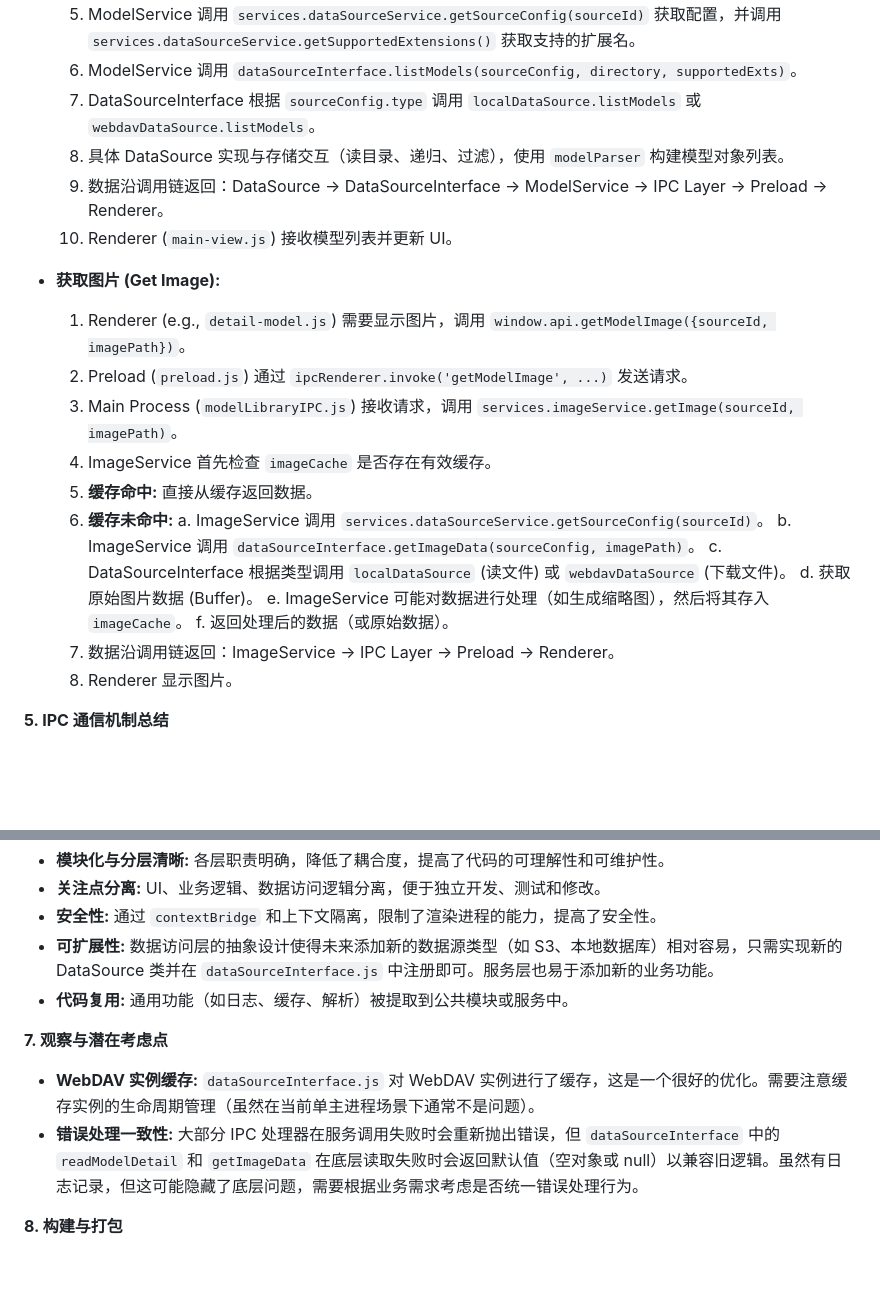
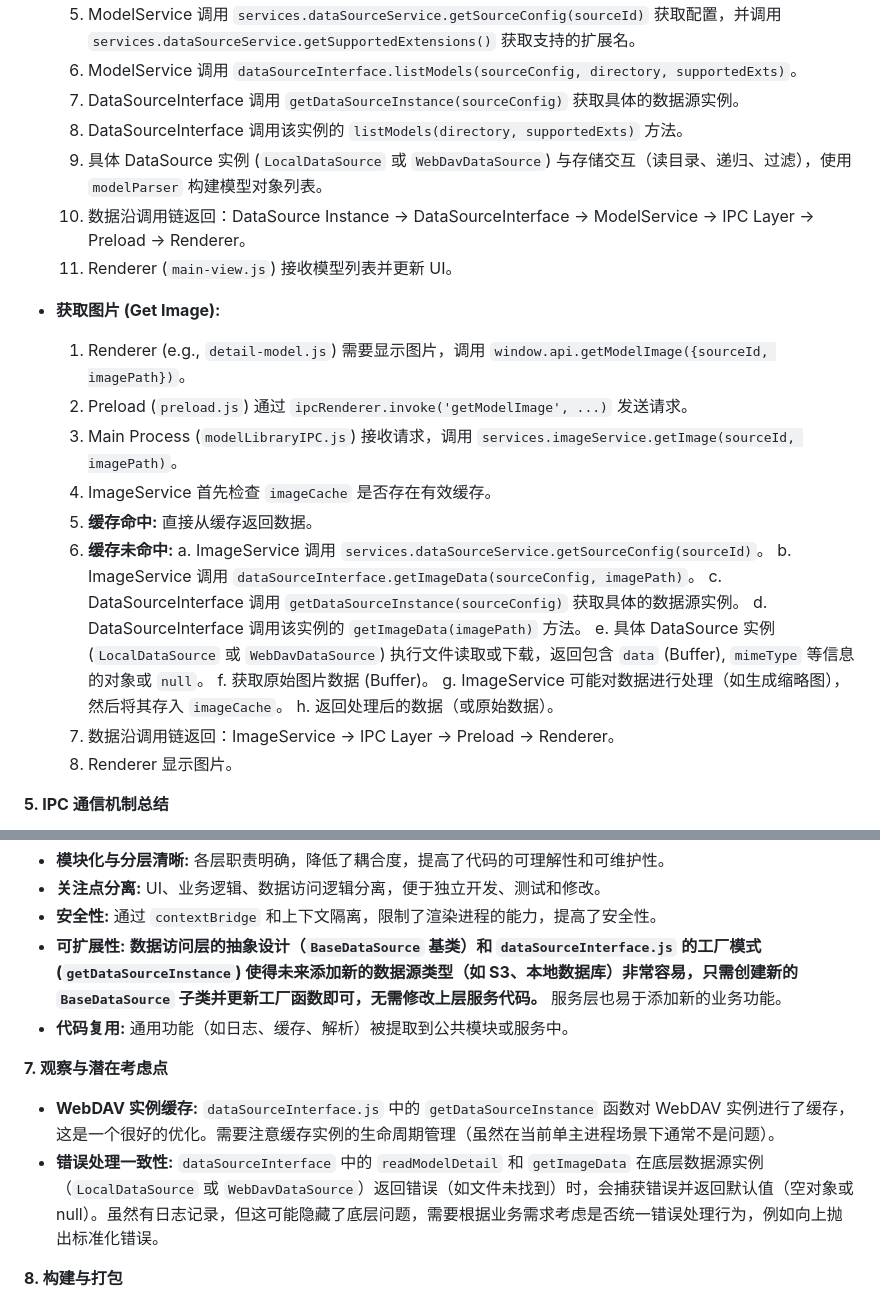
Before and after one commit to Runarry/ModelNest, a Markdown page: doc/架构说明.md, 2 parts joined by grey strips. Drawn GitHub-style; blank space fills up the shorter version.

Commit message:
docs(doc): 更新架构图文档，详述数据访问层重构及缓存优化
- 说明 IPC 层调用 services 的具体方式，新增 ImageService clearCache 说明
- 服务层新增 BaseDataSource 抽象类，统一数据源接口规范
- dataSourceInterface 重构为工厂模式，动态创建数据源实例简化逻辑
- localDataSource 和 webdavDataSource 继承 BaseDataSource，新增或完善接口实现
- imageCache 优化缓存路径、缓存键生成及日志处理，增强错误处理和清理功能
- 数据流示例更新，反映接口层调用实例方法流程及缓存机制
- 强调抽象设计提升可扩展性，便于添加新数据源类型，无需改动服务层代码
- 说明 WebDAV 实例缓存机制及错误处理策略，提示潜在改进方向

```diff
--- a/doc/架构说明.md
+++ b/doc/架构说明.md
@@ -103,10 +104,11 @@ graph LR
     4.  Main Process (`modelLibraryIPC.js`) 接收请求，调用 `services.modelService.listModels(sourceId, directory)`。
     5.  ModelService 调用 `services.dataSourceService.getSourceConfig(sourceId)` 获取配置，并调用 `services.dataSourceService.getSupportedExtensions()` 获取支持的扩展名。
     6.  ModelService 调用 `dataSourceInterface.listModels(sourceConfig, directory, supportedExts)`。
-    7.  DataSourceInterface 根据 `sourceConfig.type` 调用 `localDataSource.listModels` 或 `webdavDataSource.listModels`。
-    8.  具体 DataSource 实现与存储交互（读目录、递归、过滤），使用 `modelParser` 构建模型对象列表。
-    9.  数据沿调用链返回：DataSource -> DataSourceInterface -> ModelService -> IPC Layer -> Preload -> Renderer。
-    10. Renderer (`main-view.js`) 接收模型列表并更新 UI。
+    7.  DataSourceInterface 调用 `getDataSourceInstance(sourceConfig)` 获取具体的数据源实例。
+    8.  DataSourceInterface 调用该实例的 `listModels(directory, supportedExts)` 方法。
+    9.  具体 DataSource 实例 (`LocalDataSource` 或 `WebDavDataSource`) 与存储交互（读目录、递归、过滤），使用 `modelParser` 构建模型对象列表。
+    10. 数据沿调用链返回：DataSource Instance -> DataSourceInterface -> ModelService -> IPC Layer -> Preload -> Renderer。
+    11. Renderer (`main-view.js`) 接收模型列表并更新 UI。
 
 *   **获取图片 (Get Image):**
     1.  Renderer (e.g., `detail-model.js`) 需要显示图片，调用 `window.api.getModelImage({sourceId, imagePath})`。
@@ -117,10 +119,12 @@ graph LR
     6.  **缓存未命中:**
         a.  ImageService 调用 `services.dataSourceService.getSourceConfig(sourceId)`。
         b.  ImageService 调用 `dataSourceInterface.getImageData(sourceConfig, imagePath)`。
-        c.  DataSourceInterface 根据类型调用 `localDataSource` (读文件) 或 `webdavDataSource` (下载文件)。
-        d.  获取原始图片数据 (Buffer)。
-        e.  ImageService 可能对数据进行处理（如生成缩略图），然后将其存入 `imageCache`。
-        f.  返回处理后的数据（或原始数据）。
+        c.  DataSourceInterface 调用 `getDataSourceInstance(sourceConfig)` 获取具体的数据源实例。
+        d.  DataSourceInterface 调用该实例的 `getImageData(imagePath)` 方法。
+        e.  具体 DataSource 实例 (`LocalDataSource` 或 `WebDavDataSource`) 执行文件读取或下载，返回包含 `data` (Buffer), `mimeType` 等信息的对象或 `null`。
+        f.  获取原始图片数据 (Buffer)。
+        g.  ImageService 可能对数据进行处理（如生成缩略图），然后将其存入 `imageCache`。
+        h.  返回处理后的数据（或原始数据）。
     7.  数据沿调用链返回：ImageService -> IPC Layer -> Preload -> Renderer。
     8.  Renderer 显示图片。
 
@@ -135,12 +139,12 @@ graph LR
 *   **模块化与分层清晰:** 各层职责明确，降低了耦合度，提高了代码的可理解性和可维护性。
 *   **关注点分离:** UI、业务逻辑、数据访问逻辑分离，便于独立开发、测试和修改。
 *   **安全性:** 通过 `contextBridge` 和上下文隔离，限制了渲染进程的能力，提高了安全性。
-*   **可扩展性:** 数据访问层的抽象设计使得未来添加新的数据源类型（如 S3、本地数据库）相对容易，只需实现新的 DataSource 类并在 `dataSourceInterface.js` 中注册即可。服务层也易于添加新的业务功能。
+*   **可扩展性:** **数据访问层的抽象设计（`BaseDataSource` 基类）和 `dataSourceInterface.js` 的工厂模式 (`getDataSourceInstance`) 使得未来添加新的数据源类型（如 S3、本地数据库）非常容易，只需创建新的 `BaseDataSource` 子类并更新工厂函数即可，无需修改上层服务代码。** 服务层也易于添加新的业务功能。
 *   **代码复用:** 通用功能（如日志、缓存、解析）被提取到公共模块或服务中。
 
 **7. 观察与潜在考虑点**
-*   **WebDAV 实例缓存:** `dataSourceInterface.js` 对 WebDAV 实例进行了缓存，这是一个很好的优化。需要注意缓存实例的生命周期管理（虽然在当前单主进程场景下通常不是问题）。
-*   **错误处理一致性:** 大部分 IPC 处理器在服务调用失败时会重新抛出错误，但 `dataSourceInterface` 中的 `readModelDetail` 和 `getImageData` 在底层读取失败时会返回默认值（空对象或 null）以兼容旧逻辑。虽然有日志记录，但这可能隐藏了底层问题，需要根据业务需求考虑是否统一错误处理行为。
+*   **WebDAV 实例缓存:** `dataSourceInterface.js` 中的 `getDataSourceInstance` 函数对 WebDAV 实例进行了缓存，这是一个很好的优化。需要注意缓存实例的生命周期管理（虽然在当前单主进程场景下通常不是问题）。
+*   **错误处理一致性:** `dataSourceInterface` 中的 `readModelDetail` 和 `getImageData` 在底层数据源实例（`LocalDataSource` 或 `WebDavDataSource`）返回错误（如文件未找到）时，会捕获错误并返回默认值（空对象或 null）。虽然有日志记录，但这可能隐藏了底层问题，需要根据业务需求考虑是否统一错误处理行为，例如向上抛出标准化错误。
 
 **8. 构建与打包**
 
```
Also changed, not shown: other parts of doc/架构说明.md (+8 -7 lines).
